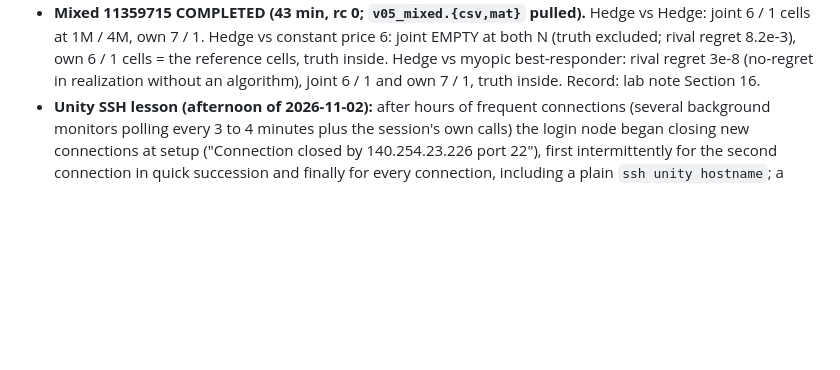
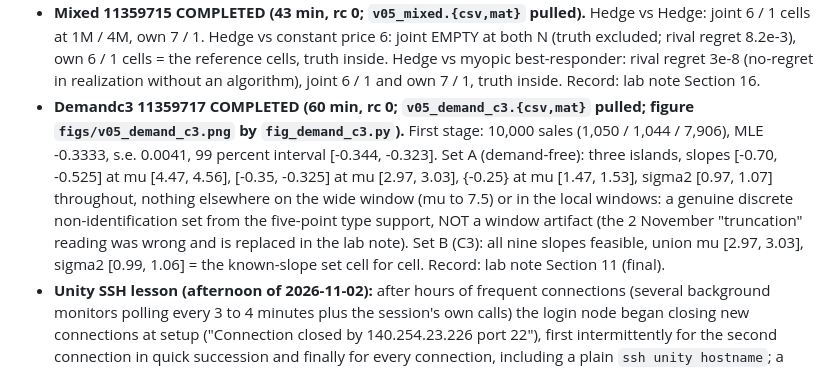
Before and after one commit to LorenzoMagnolfi/Estimation-of-Games-under-No-Regret_Code, a Markdown page: CLAUDE_HANDOVER.md, the part around the change. GitHub-like rendering; blank space fills up the shorter version.

Commit message:
Handover: record the wide-window demand and C3 results
Co-Authored-By: Claude Fable 5.1 <noreply@anthropic.com>

```diff
--- a/CLAUDE_HANDOVER.md
+++ b/CLAUDE_HANDOVER.md
@@ -19,6 +19,7 @@
 - **Units 11359716 COMPLETED (28 min, rc 0; `v05_units.{csv,mat}` pulled).** i.i.d. 6 / 1 cells at 1M / 4M; geometric mean 5 (J_eff about N/9) 10 / 2 cells; geometric mean 50 (J_eff about N/98) 28 / 7 cells; truth inside in all six; sale-ended durations (mean 3.0 periods for low-cost pairs to 9.5 for high-cost) 11 / 2 cells shifted to mean costs 3.09 to 3.16 with the truth EXCLUDED at both horizons (realized weights 0.14 in L1 from the prior against r_C 0.01). Record: lab note Section 15. Also in flight (logs partially read): mixed shows the joint region EMPTY against the constant-price rival at 1M and 4M while the own region equals the hedge-vs-hedge region with the truth inside (rival regret 8.2e-3 against the learner's 5e-6); demandc3's wide window finds the eta in [-0.70, -0.575] cost set INTERIOR at mu 4.50 to 4.56, sigma2 0.97 to 1.07 (so the 31x31 cells at mu = 4.5 were on the ridge, not truncated by the window: the lab note's Section 11 correction must be re-corrected once the run completes); sweeps 12 of 18 rows done (|A| = 20 Hedge solves take 50 min each).
 - **Paired array 11359718 COMPLETED (six roles, 26 to 32 min each, manifests `1599f90` clean); pulled `paired_v1/` (1 GB on Unity; env npz excluded) and summarized with `summarize_paired.py`.** Exercise P: tailF widths within 0.84 to 1.46 of the i.i.d. environment at every role and horizon (1e8: 5.1 to 11.6 against 5.0 to 10.8), truth inside 42/42, coverage 20/20. Exercise O: the empirical context masses (the DGP's truth) feasible under every rule at every horizon and in 20/20 seeds; the lognormal (mu, sigma) grid eliminated entirely by tailF from 3e6 auctions (1e6 for role 28) while none/markov keep 4 to 8 percent: the certified tail rejects the fitted family against the recorded masses. Record: Design A note Section 13; register updated. Open on the auction side: nonparametric context masses (the Regime O identified set for the paired environment), counterfactual, appendix text.
 - **Mixed 11359715 COMPLETED (43 min, rc 0; `v05_mixed.{csv,mat}` pulled).** Hedge vs Hedge: joint 6 / 1 cells at 1M / 4M, own 7 / 1. Hedge vs constant price 6: joint EMPTY at both N (truth excluded; rival regret 8.2e-3), own 6 / 1 cells = the reference cells, truth inside. Hedge vs myopic best-responder: rival regret 3e-8 (no-regret in realization without an algorithm), joint 6 / 1 and own 7 / 1, truth inside. Record: lab note Section 16.
+- **Demandc3 11359717 COMPLETED (60 min, rc 0; `v05_demand_c3.{csv,mat}` pulled; figure `figs/v05_demand_c3.png` by `fig_demand_c3.py`).** First stage: 10,000 sales (1,050 / 1,044 / 7,906), MLE -0.3333, s.e. 0.0041, 99 percent interval [-0.344, -0.323]. Set A (demand-free): three islands, slopes [-0.70, -0.525] at mu [4.47, 4.56], [-0.35, -0.325] at mu [2.97, 3.03], {-0.25} at mu [1.47, 1.53], sigma2 [0.97, 1.07] throughout, nothing elsewhere on the wide window (mu to 7.5) or in the local windows: a genuine discrete non-identification set from the five-point type support, NOT a window artifact (the 2 November "truncation" reading was wrong and is replaced in the lab note). Set B (C3): all nine slopes feasible, union mu [2.97, 3.03], sigma2 [0.99, 1.06] = the known-slope set cell for cell. Record: lab note Section 11 (final).
 - **Unity SSH lesson (afternoon of 2026-11-02):** after hours of frequent connections (several background monitors polling every 3 to 4 minutes plus the session's own calls) the login node began closing new connections at setup ("Connection closed by 140.254.23.226 port 22"), first intermittently for the second connection in quick succession and finally for every connection, including a plain `ssh unity hostname`; a streamed `tar` pull then fails with "gzip: stdin: unexpected end of file". Treat as a per-source rate limit: keep ONE consolidated monitor polling at 5 minutes or more, never two connections in the same minute, and pull results as one tar stream per step. Recovery is tested by a backgrounded retry after a pause. The EXP3-IX results (`results/designA/exp3ix_v1/`, six roles, all tasks COMPLETED) are still on Unity, not yet pulled; `python/auctionnet/summarize_exp3ix.py` (uncommitted) is ready for them.
 - Still not started: persistent units with predetermined durations, learner vs non-learner, the C3 first-stage demand set, and the paired-environment row for the auction.
 
```
